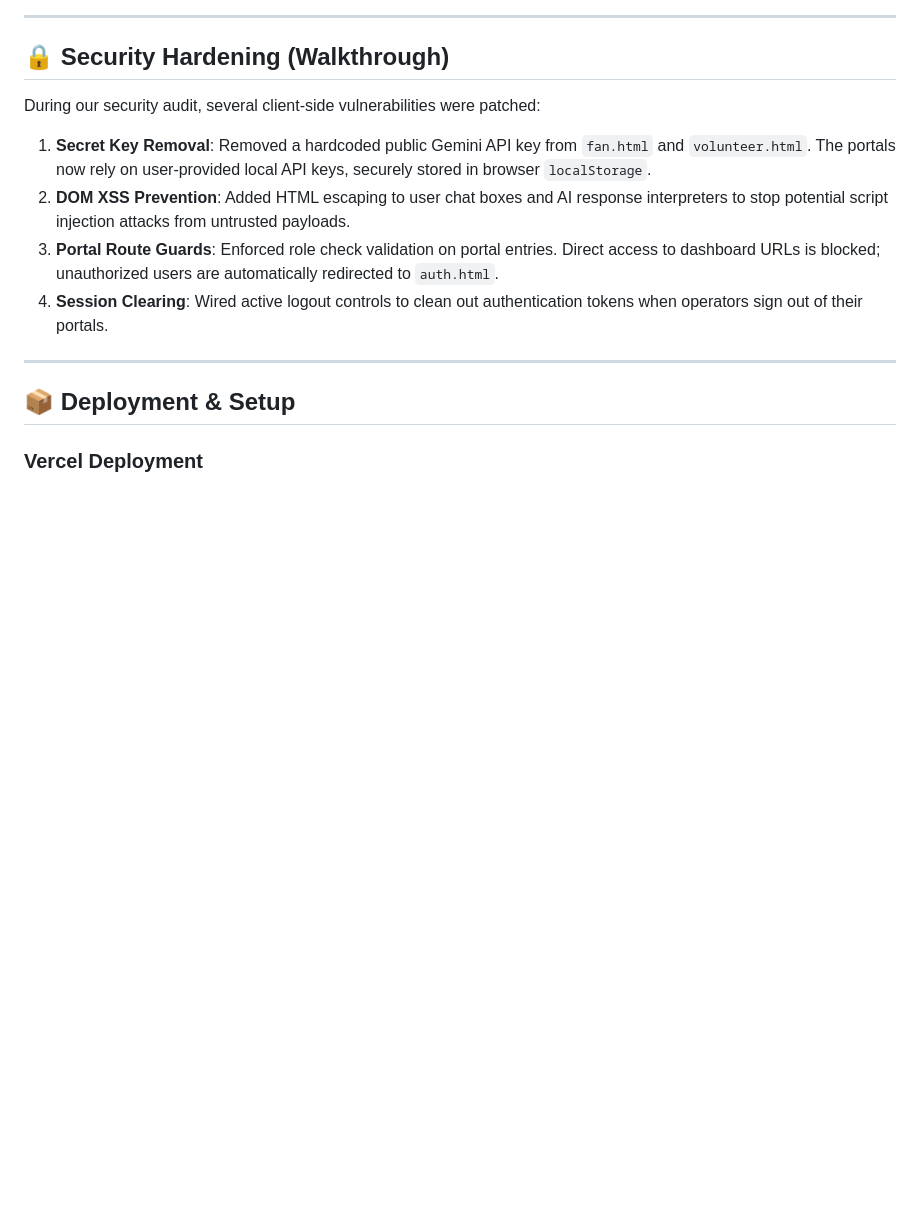
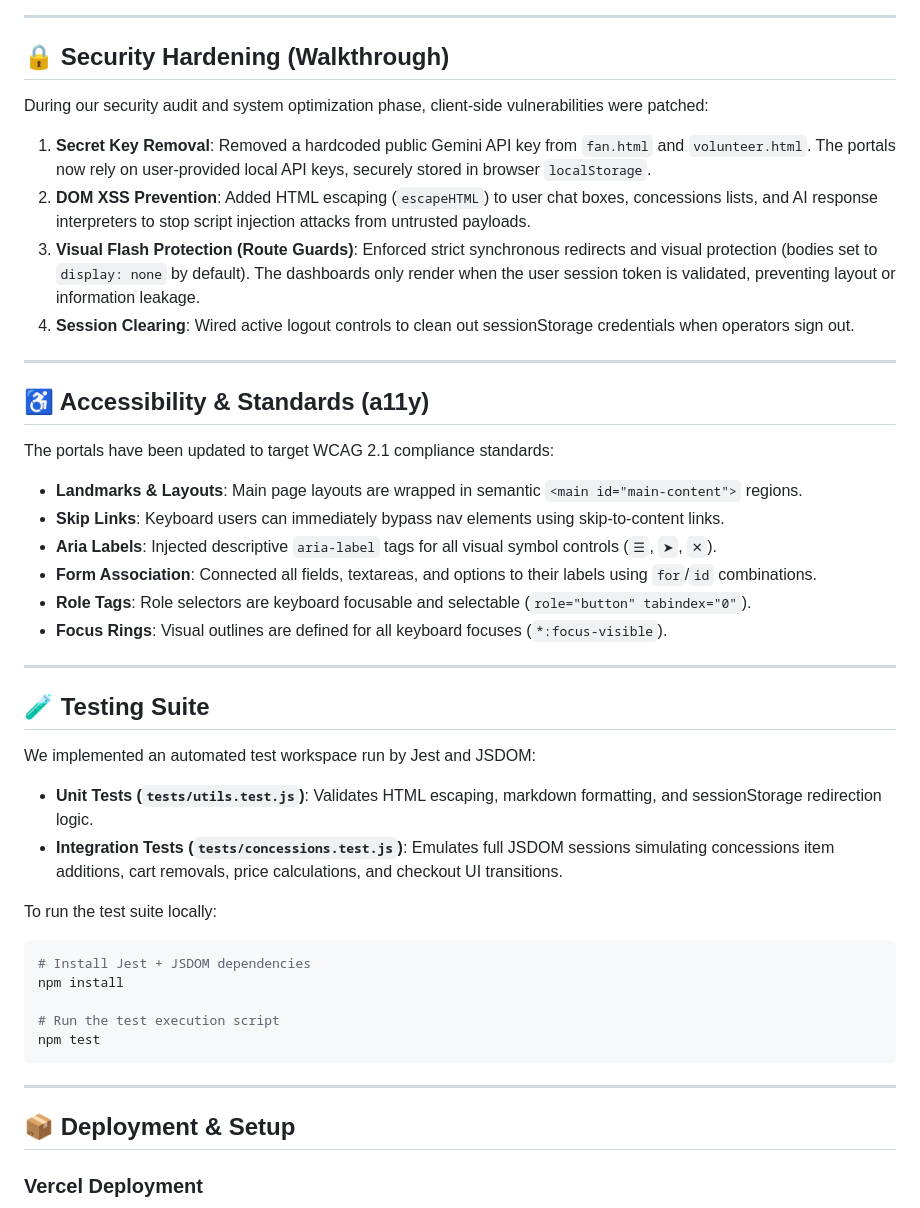
Before and after one commit to parthdas-ops/FIFA-nexus-Ai-deployment, a Markdown page: README.md, the part around the change. GitHub-like rendering; blank space fills up the shorter version.

Commit message:
Update README.md with security, accessibility, and testing specifications

````diff
--- a/README.md
+++ b/README.md
@@ -58,12 +58,41 @@ graph TD
 
 ## 🔒 Security Hardening (Walkthrough)
 
-During our security audit, several client-side vulnerabilities were patched:
+During our security audit and system optimization phase, client-side vulnerabilities were patched:
 
-1.  **Secret Key Removal**: Removed a hardcoded public Gemini API key from `fan.html` and `volunteer.html`. The portals now rely on user-provided local API keys, securely stored in browser `localStorage`.
-2.  **DOM XSS Prevention**: Added HTML escaping to user chat boxes and AI response interpreters to stop potential script injection attacks from untrusted payloads.
-3.  **Portal Route Guards**: Enforced role check validation on portal entries. Direct access to dashboard URLs is blocked; unauthorized users are automatically redirected to `auth.html`.
-4.  **Session Clearing**: Wired active logout controls to clean out authentication tokens when operators sign out of their portals.
+1. **Secret Key Removal**: Removed a hardcoded public Gemini API key from `fan.html` and `volunteer.html`. The portals now rely on user-provided local API keys, securely stored in browser `localStorage`.
+2. **DOM XSS Prevention**: Added HTML escaping (`escapeHTML`) to user chat boxes, concessions lists, and AI response interpreters to stop script injection attacks from untrusted payloads.
+3. **Visual Flash Protection (Route Guards)**: Enforced strict synchronous redirects and visual protection (bodies set to `display: none` by default). The dashboards only render when the user session token is validated, preventing layout or information leakage.
+4. **Session Clearing**: Wired active logout controls to clean out sessionStorage credentials when operators sign out.
+
+---
+
+## ♿ Accessibility & Standards (a11y)
+
+The portals have been updated to target WCAG 2.1 compliance standards:
+- **Landmarks & Layouts**: Main page layouts are wrapped in semantic `<main id="main-content">` regions.
+- **Skip Links**: Keyboard users can immediately bypass nav elements using skip-to-content links.
+- **Aria Labels**: Injected descriptive `aria-label` tags for all visual symbol controls (`☰`, `➤`, `✕`).
+- **Form Association**: Connected all fields, textareas, and options to their labels using `for`/`id` combinations.
+- **Role Tags**: Role selectors are keyboard focusable and selectable (`role="button" tabindex="0"`).
+- **Focus Rings**: Visual outlines are defined for all keyboard focuses (`*:focus-visible`).
+
+---
+
+## 🧪 Testing Suite
+
+We implemented an automated test workspace run by Jest and JSDOM:
+- **Unit Tests (`tests/utils.test.js`)**: Validates HTML escaping, markdown formatting, and sessionStorage redirection logic.
+- **Integration Tests (`tests/concessions.test.js`)**: Emulates full JSDOM sessions simulating concessions item additions, cart removals, price calculations, and checkout UI transitions.
+
+To run the test suite locally:
+```bash
+# Install Jest + JSDOM dependencies
+npm install
+
+# Run the test execution script
+npm test
+```
 
 ---
 
````
